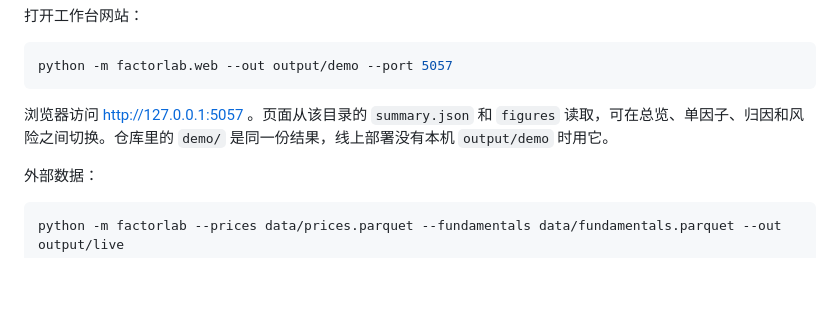
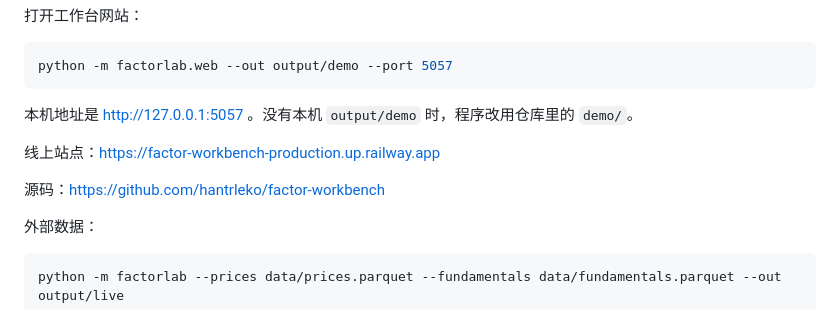
Before and after one commit to hantrleko/factor-workbench, a Markdown page: README.md, the part around the change. GitHub-like rendering; blank space fills up the shorter version.

Commit message:
Document the public site and GitHub repository.
Co-authored-by: Cursor <cursoragent@cursor.com>

````diff
--- a/README.md
+++ b/README.md
@@ -20,7 +20,11 @@ python -m factorlab --demo --out output/demo
 python -m factorlab.web --out output/demo --port 5057
 ```
 
-浏览器访问 http://127.0.0.1:5057 。页面从该目录的 `summary.json` 和 `figures` 读取，可在总览、单因子、归因和风险之间切换。仓库里的 `demo/` 是同一份结果，线上部署没有本机 `output/demo` 时用它。
+本机地址是 http://127.0.0.1:5057 。没有本机 `output/demo` 时，程序改用仓库里的 `demo/`。
+
+线上站点：https://factor-workbench-production.up.railway.app
+
+源码：https://github.com/hantrleko/factor-workbench
 
 外部数据：
 
````
